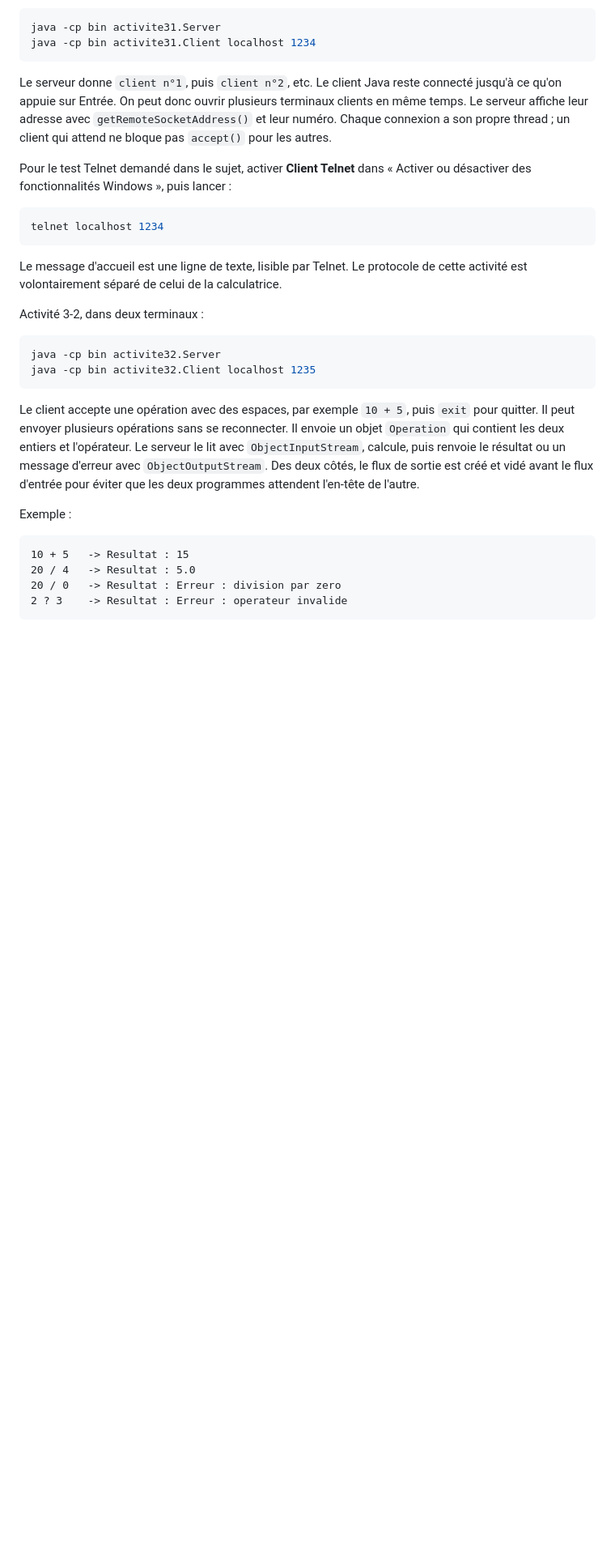
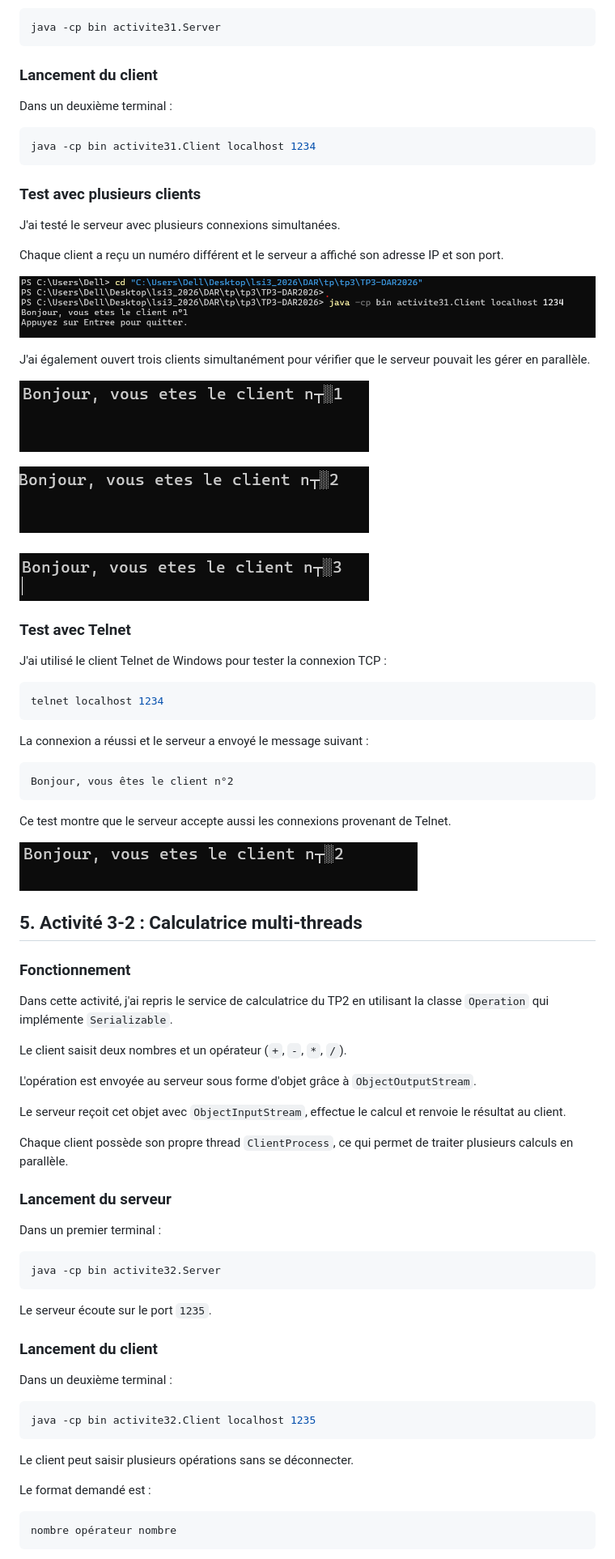
Before and after one commit to gharyba/TP3-DAR2026, a Markdown page: README.md, the part around one of its changes. Shown at 81% size. GitHub-like rendering; pictures changed too: docs/screenshots/activite31-multiclients.png (added), docs/screenshots/activite31-serveur.png (added), docs/screenshots/activite31-telnet.png (added); blank space fills up the shorter version.

Commit message:
Finalisation TP3 avec README et captures

````diff
--- a/README.md
+++ b/README.md
@@ -28,34 +82,83 @@ Activité 3-1, dans deux terminaux :
 
 ```powershell
 java -cp bin activite31.Server
+```
+
+### Lancement du client
+
+Dans un deuxième terminal :
+
+```powershell
 java -cp bin activite31.Client localhost 1234
 ```
 
-Le serveur donne `client n°1`, puis `client n°2`, etc. Le client Java reste connecté jusqu'à ce qu'on appuie sur Entrée. On peut donc ouvrir plusieurs terminaux clients en même temps. Le serveur affiche leur adresse avec `getRemoteSocketAddress()` et leur numéro. Chaque connexion a son propre thread ; un client qui attend ne bloque pas `accept()` pour les autres.
+### Test avec plusieurs clients
 
-Pour le test Telnet demandé dans le sujet, activer **Client Telnet** dans « Activer ou désactiver des fonctionnalités Windows », puis lancer :
+J'ai testé le serveur avec plusieurs connexions simultanées.
+
+Chaque client a reçu un numéro différent et le serveur a affiché son adresse IP et son port.
+
+![Serveur TCP avec les clients connectés](docs/screenshots/activite31-serveur.png)
+
+J'ai également ouvert trois clients simultanément pour vérifier que le serveur pouvait les gérer en parallèle.
+
+![Connexion de trois clients](docs/screenshots/activite31-multiclients.png)
+
+### Test avec Telnet
+
+J'ai utilisé le client Telnet de Windows pour tester la connexion TCP :
 
 ```powershell
 telnet localhost 1234
 ```
 
-Le message d'accueil est une ligne de texte, lisible par Telnet. Le protocole de cette activité est volontairement séparé de celui de la calculatrice.
+La connexion a réussi et le serveur a envoyé le message suivant :
 
-Activité 3-2, dans deux terminaux :
+```text
+Bonjour, vous êtes le client n°2
+```
+
+Ce test montre que le serveur accepte aussi les connexions provenant de Telnet.
+
+![Test de connexion Telnet](docs/screenshots/activite31-telnet.png)
+
+## 5. Activité 3-2 : Calculatrice multi-threads
+
+### Fonctionnement
+
+Dans cette activité, j'ai repris le service de calculatrice du TP2 en utilisant la classe `Operation` qui implémente `Serializable`.
+
+Le client saisit deux nombres et un opérateur (`+`, `-`, `*`, `/`).
+
+L'opération est envoyée au serveur sous forme d'objet grâce à `ObjectOutputStream`.
+
+Le serveur reçoit cet objet avec `ObjectInputStream`, effectue le calcul et renvoie le résultat au client.
+
+Chaque client possède son propre thread `ClientProcess`, ce qui permet de traiter plusieurs calculs en parallèle.
+
+### Lancement du serveur
+
+Dans un premier terminal :
 
 ```powershell
 java -cp bin activite32.Server
+```
+
+Le serveur écoute sur le port `1235`.
+
+### Lancement du client
+
+Dans un deuxième terminal :
+
+```powershell
 java -cp bin activite32.Client localhost 1235
 ```
 
-Le client accepte une opération avec des espaces, par exemple `10 + 5`, puis `exit` pour quitter. Il peut envoyer plusieurs opérations sans se reconnecter. Il envoie un objet `Operation` qui contient les deux entiers et l'opérateur. Le serveur le lit avec `ObjectInputStream`, calcule, puis renvoie le résultat ou un message d'erreur avec `ObjectOutputStream`. Des deux côtés, le flux de sortie est créé et vidé avant le flux d'entrée pour éviter que les deux programmes attendent l'en-tête de l'autre.
+Le client peut saisir plusieurs opérations sans se déconnecter.
 
-Exemple :
+Le format demandé est :
 
 ```text
-10 + 5   -> Resultat : 15
-20 / 4   -> Resultat : 5.0
-20 / 0   -> Resultat : Erreur : division par zero
-2 ? 3    -> Resultat : Erreur : operateur invalide
+nombre opérateur nombre
 ```
 
````
Also changed, not shown: other parts of README.md (+150 -21 lines), docs/screenshots/activite32-calculatrice.png (added), docs/screenshots/activite32-compteur.png (added).
